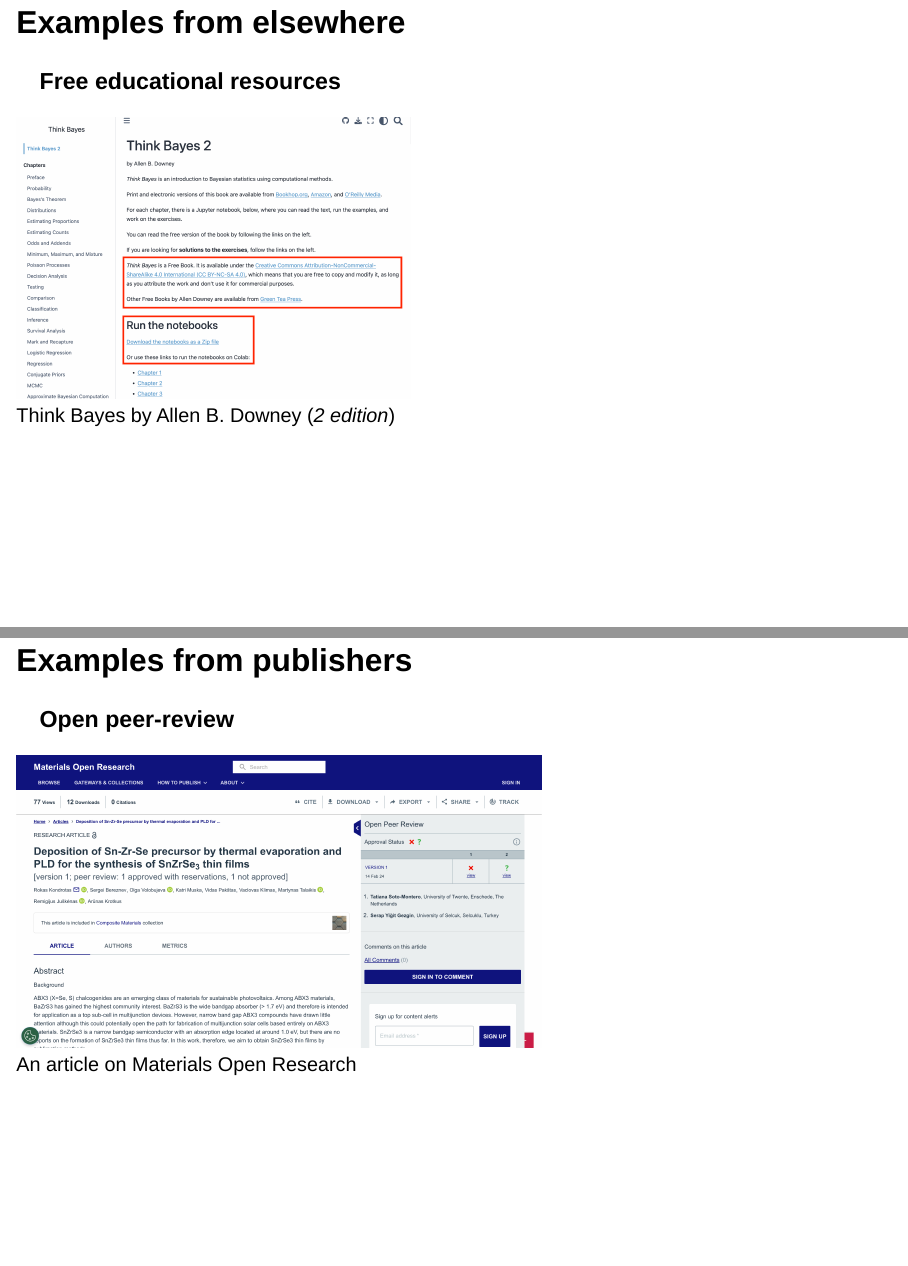
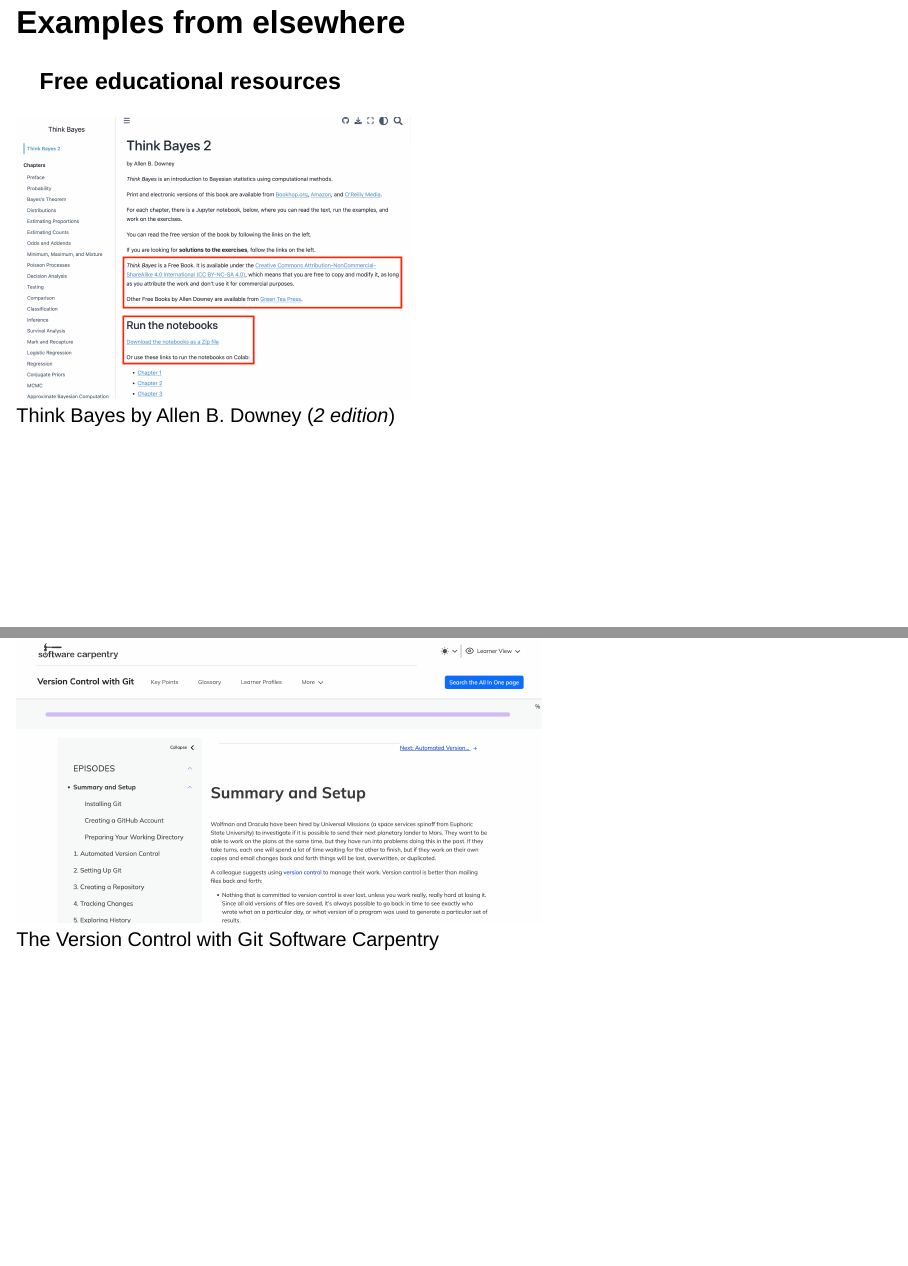
Before and after one commit to royce-data/presentations, a Quarto document (2024-07-01_open_research_in_practice_actionable_materials.qmd): pages 9 and 10 of 28 before the commit and pages 9 and 10 of 29 after it, joined at a grey line. Rendered offline with R 4.5, knitr and Pandoc in place of Quarto, with nearby package versions; drawn as Slidy slides in place of the format the file asks for.

Commit message:
add open educational resource example

```diff
--- a/2024-07-01_open_research_in_practice_actionable_materials.qmd
+++ b/2024-07-01_open_research_in_practice_actionable_materials.qmd
@@ -126,7 +131,17 @@
 ## Examples from elsewhere {.smaller}
 ### Free educational resources
 
+::: {.r-stack}
+
+::: {.fragment .fade-in-then-out}
 ![Think Bayes by Allen B. Downey (*2 edition*)](./images/open_research/free_educational_resource_think_bayes_2.png){.lightbox fig-align="center" width="45%"}
+:::
+
+::: {.fragment}
+![The Version Control with Git Software Carpentry](./images/open_research/software_carpentry_git.png){.lightbox fig-align="center" width="60%"}
+:::
+
+:::
 
 ## Examples from publishers {.smaller}
 ### Open peer-review
```
Also changed, not shown: images/open_research/software_carpentry_git.png (added), 2024-07-01_open_research_in_practice_actionable_materials.qmd (5 more changed lines).
